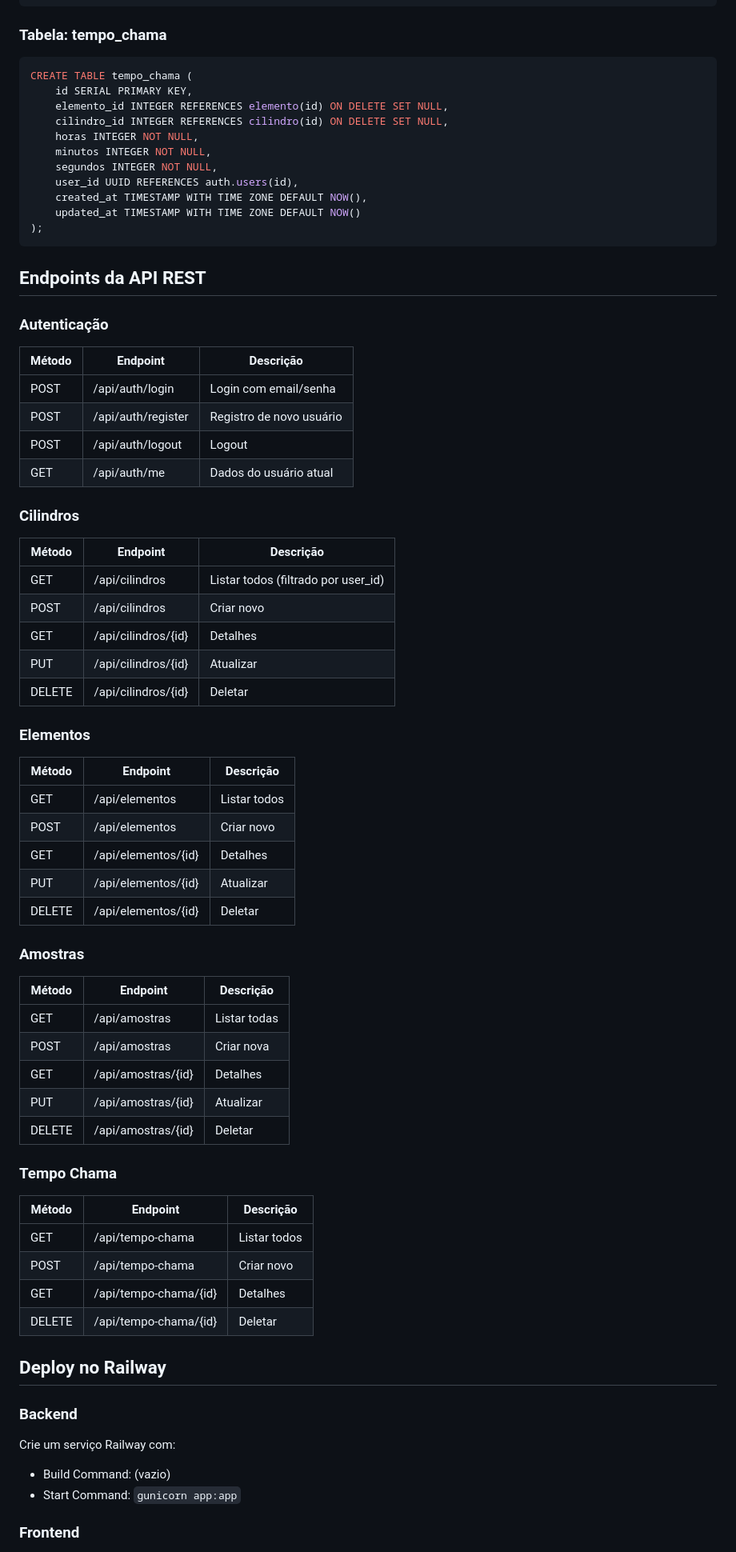
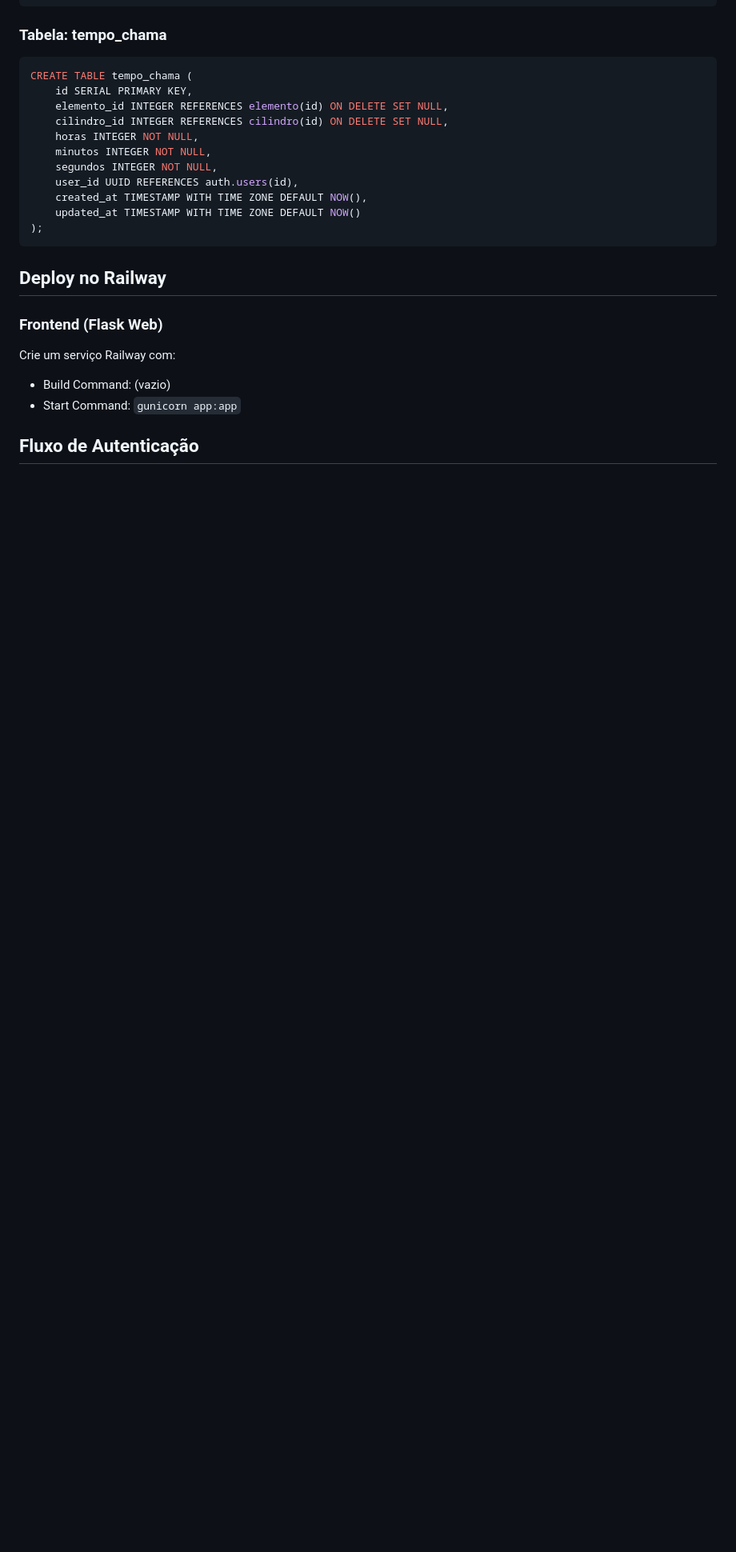
Before and after one commit to cavalcanteprofissional/lagbas-manager, a Markdown page: readme.md, the part around one of its changes. Shown at 80% size. GitHub-like rendering; blank space fills up the shorter version.

````diff
--- a/readme.md
+++ b/readme.md
@@ -184,63 +179,13 @@ CREATE TABLE tempo_chama (
 );
 ```
 
-## Endpoints da API REST
-
-### Autenticação
-
-| Método | Endpoint | Descrição |
-|--------|----------|-----------|
-| POST | /api/auth/login | Login com email/senha |
-| POST | /api/auth/register | Registro de novo usuário |
-| POST | /api/auth/logout | Logout |
-| GET | /api/auth/me | Dados do usuário atual |
-
-### Cilindros
-
-| Método | Endpoint | Descrição |
-|--------|----------|-----------|
-| GET | /api/cilindros | Listar todos (filtrado por user_id) |
-| POST | /api/cilindros | Criar novo |
-| GET | /api/cilindros/{id} | Detalhes |
-| PUT | /api/cilindros/{id} | Atualizar |
-| DELETE | /api/cilindros/{id} | Deletar |
-
-### Elementos
-
-| Método | Endpoint | Descrição |
-|--------|----------|-----------|
-| GET | /api/elementos | Listar todos |
-| POST | /api/elementos | Criar novo |
-| GET | /api/elementos/{id} | Detalhes |
-| PUT | /api/elementos/{id} | Atualizar |
-| DELETE | /api/elementos/{id} | Deletar |
-
-### Amostras
-
-| Método | Endpoint | Descrição |
-|--------|----------|-----------|
-| GET | /api/amostras | Listar todas |
-| POST | /api/amostras | Criar nova |
-| GET | /api/amostras/{id} | Detalhes |
-| PUT | /api/amostras/{id} | Atualizar |
-| DELETE | /api/amostras/{id} | Deletar |
-
-### Tempo Chama
-
-| Método | Endpoint | Descrição |
-|--------|----------|-----------|
-| GET | /api/tempo-chama | Listar todos |
-| POST | /api/tempo-chama | Criar novo |
-| GET | /api/tempo-chama/{id} | Detalhes |
-| DELETE | /api/tempo-chama/{id} | Deletar |
-
 ## Deploy no Railway
 
-### Backend
+### Frontend (Flask Web)
 
 Crie um serviço Railway com:
 - Build Command: (vazio)
 - Start Command: `gunicorn app:app`
 
-### Frontend
+## Fluxo de Autenticação
 
````
Also changed, not shown: other parts of readme.md (+51 -64 lines), agents.md (+54 -79 lines).
